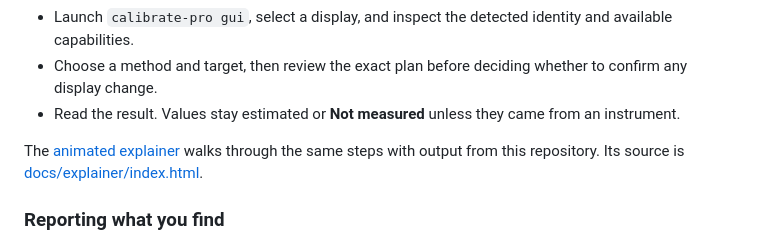
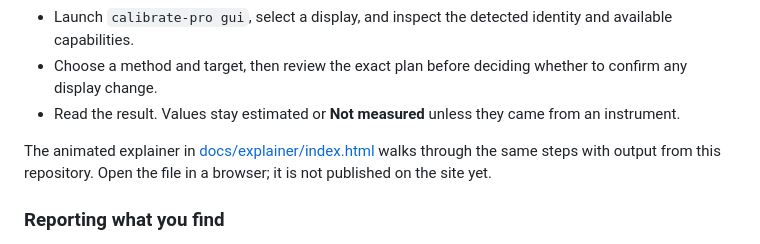
Before and after one commit to HarperZ9/calibrate-pro, a Markdown page: README.md, the part around the change. Rendered like a GitHub page.

Commit message:
docs: link the explainer source in place of a site page that returns 404
The README linked an explainer page on the site that returns 404 and was never published there. The sentence now links the source in docs/explainer/index.html.

Co-Authored-By: Claude Fable 5.2 <noreply@anthropic.com>
Signed-off-by: Zain Dana Harper <17142659+HarperZ9@users.noreply.github.com>

```diff
--- a/README.md
+++ b/README.md
@@ -60,7 +60,7 @@ It suits people with a wide-gamut or OLED monitor who want sRGB and video conten
 - Choose a method and target, then review the exact plan before deciding whether to confirm any display change.
 - Read the result. Values stay estimated or **Not measured** unless they came from an instrument.
 
-The [animated explainer](https://harperz9.github.io/repo-explainers/calibrate-pro.html) walks through the same steps with output from this repository. Its source is [docs/explainer/index.html](docs/explainer/index.html).
+The animated explainer in [docs/explainer/index.html](docs/explainer/index.html) walks through the same steps with output from this repository. Open the file in a browser; it is not published on the site yet.
 
 ### Reporting what you find
 
```
